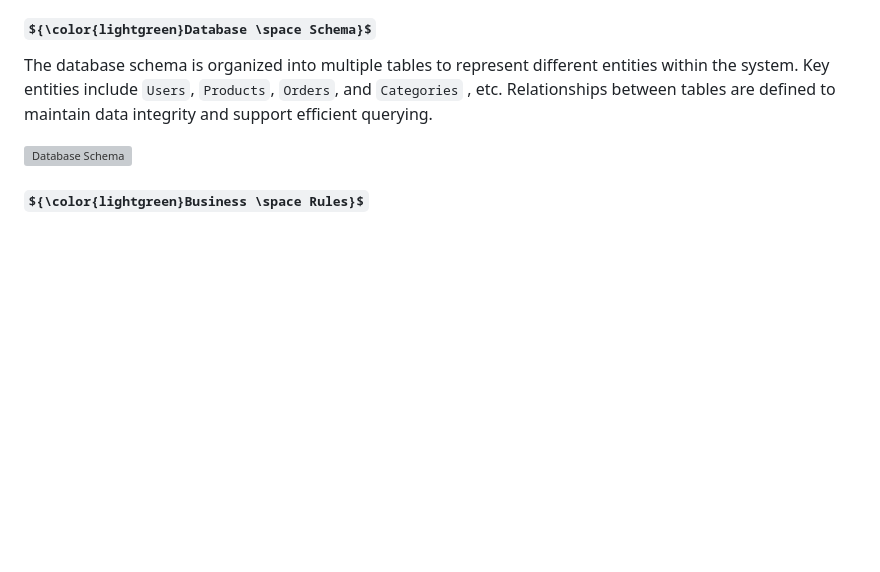
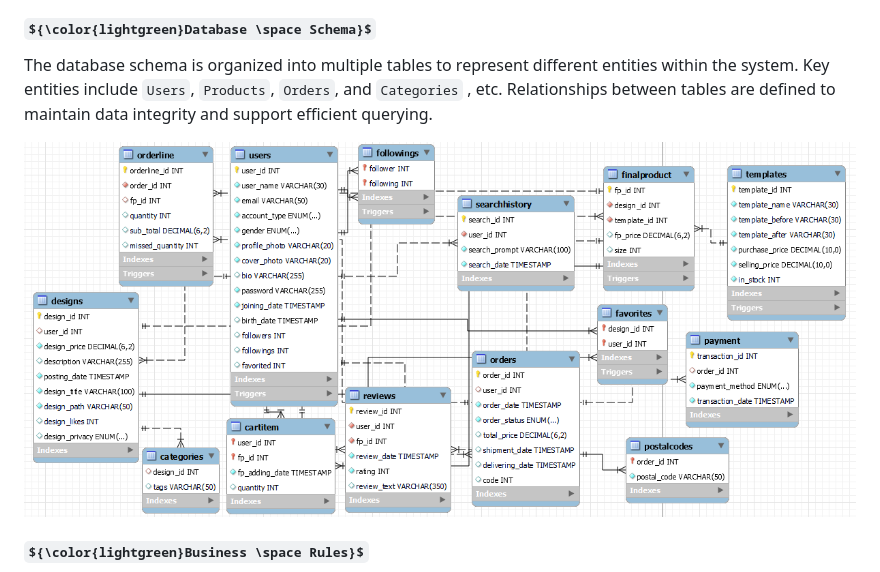
Before and after one commit to ninjoz/gitart, a Markdown page: documentations/HLD.md, the part around the change. Drawn GitHub-style; some formulas as TeX source; blank space fills up the shorter version; grey boxes are pictures that could not be loaded.

```diff
--- a/documentations/HLD.md
+++ b/documentations/HLD.md
@@ -102,7 +102,7 @@ Our project utilizes MySQL as the Relational Database Management System (RDBMS)
 
 The database schema is organized into multiple tables to represent different entities within the system. Key entities include `Users`, `Products`, `Orders`, and `Categories` , etc. Relationships between tables are defined to maintain data integrity and support efficient querying.
 
-![Database Schema](/images/eer.png)
+![Database Schema](./images/eer.png)
 
 #### ${\color{lightgreen}Business \space Rules}$
 
```
